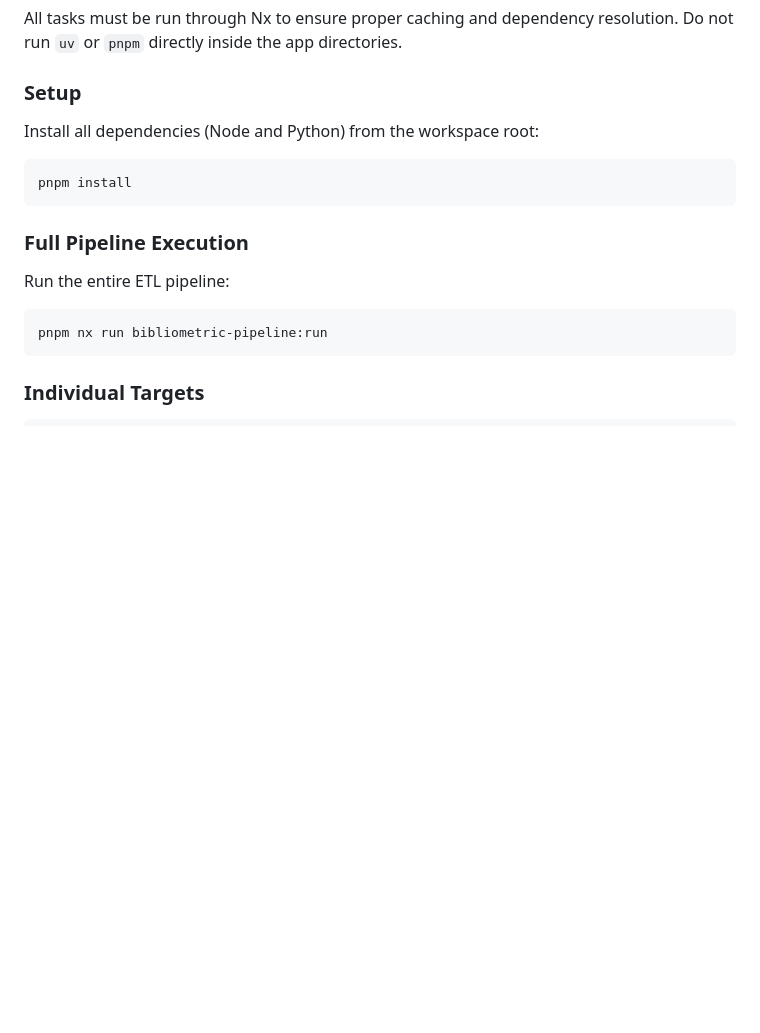
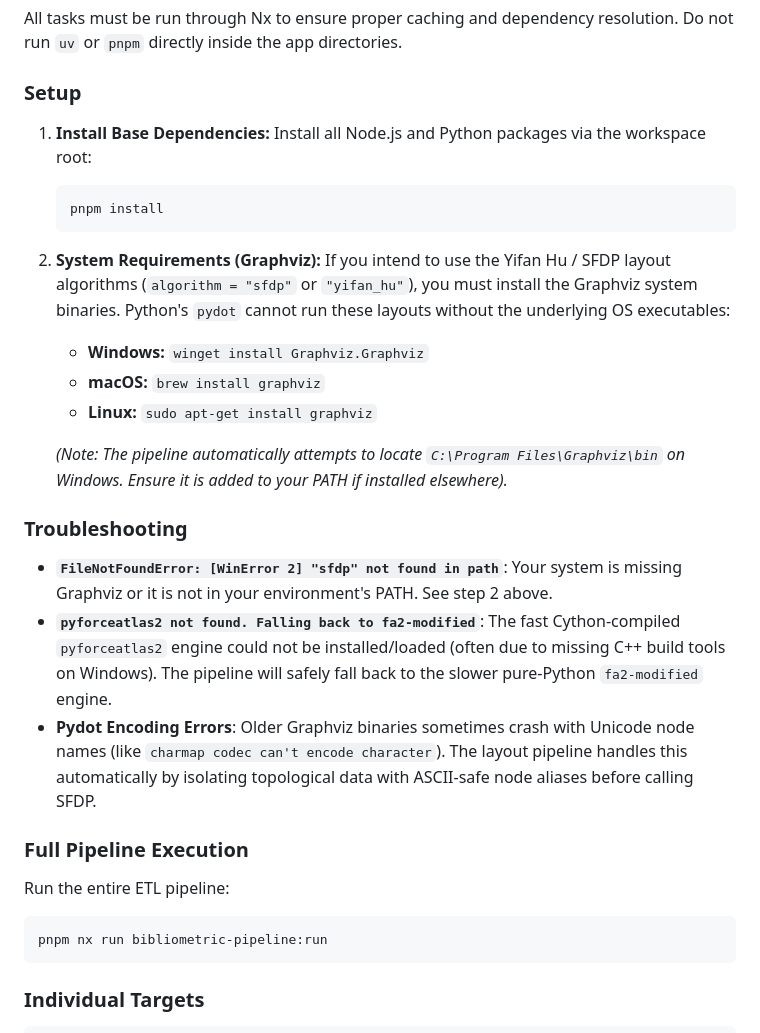
Before and after one commit to AminZibayi/ATFC, a Markdown page: README.md, the part around the change. GitHub-like rendering; blank space fills up the shorter version.

Commit message:
docs: add dependencies and troubleshooting guide for graphviz and pyforceatlas2

````diff
--- a/README.md
+++ b/README.md
@@ -32,11 +32,25 @@ All tasks must be run through Nx to ensure proper caching and dependency resolut
 
 ### Setup
 
-Install all dependencies (Node and Python) from the workspace root:
+1. **Install Base Dependencies:** Install all Node.js and Python packages via the workspace root:
 
-```bash
-pnpm install
-```
+   ```bash
+   pnpm install
+   ```
+
+2. **System Requirements (Graphviz):** If you intend to use the Yifan Hu / SFDP layout algorithms (`algorithm = "sfdp"` or `"yifan_hu"`), you must install the Graphviz system binaries. Python's `pydot` cannot run these layouts without the underlying OS executables:
+
+   - **Windows:** `winget install Graphviz.Graphviz`
+   - **macOS:** `brew install graphviz`
+   - **Linux:** `sudo apt-get install graphviz`
+
+   *(Note: The pipeline automatically attempts to locate `C:\Program Files\Graphviz\bin` on Windows. Ensure it is added to your PATH if installed elsewhere).*
+
+### Troubleshooting
+
+- **`FileNotFoundError: [WinError 2] "sfdp" not found in path`**: Your system is missing Graphviz or it is not in your environment's PATH. See step 2 above.
+- **`pyforceatlas2 not found. Falling back to fa2-modified`**: The fast Cython-compiled `pyforceatlas2` engine could not be installed/loaded (often due to missing C++ build tools on Windows). The pipeline will safely fall back to the slower pure-Python `fa2-modified` engine.
+- **Pydot Encoding Errors**: Older Graphviz binaries sometimes crash with Unicode node names (like `charmap codec can't encode character`). The layout pipeline handles this automatically by isolating topological data with ASCII-safe node aliases before calling SFDP.
 
 ### Full Pipeline Execution
 
````
